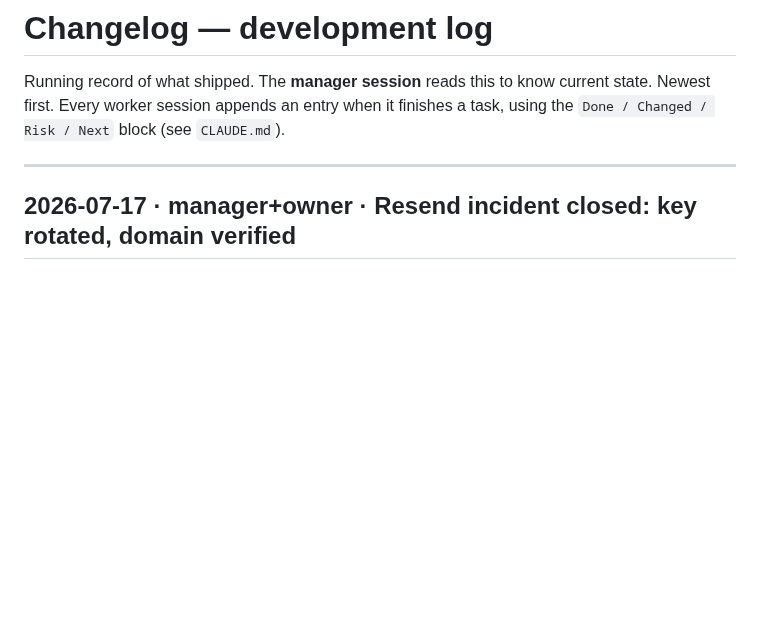
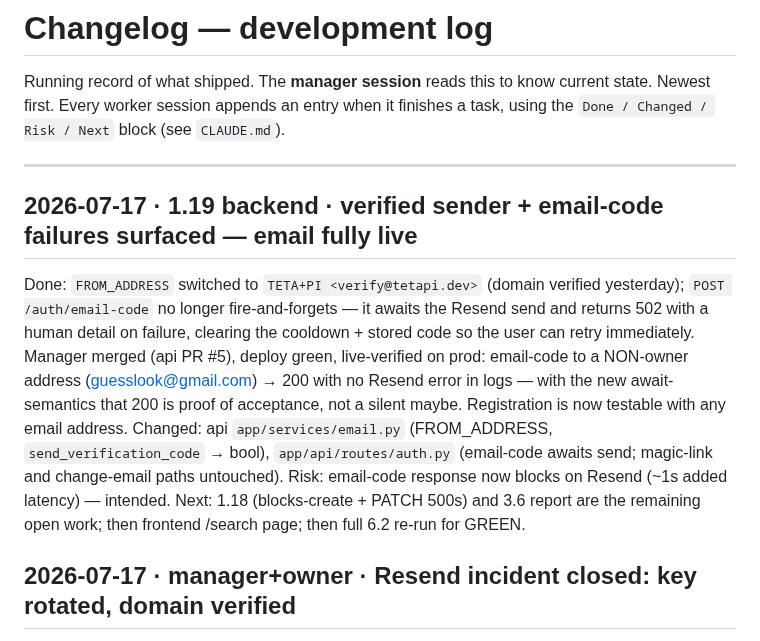
Before and after one commit to teta-pi/infra, a Markdown page: docs/changelog.md, the part around the change. GitHub-like rendering; blank space fills up the shorter version.

Commit message:
docs: 1.19 done — verified sender live, email-code failures surfaced
Co-Authored-By: Claude Fable 5 <noreply@anthropic.com>

```diff
--- a/docs/changelog.md
+++ b/docs/changelog.md
@@ -5,6 +5,22 @@ state. Newest first. Every worker session appends an entry when it finishes a ta
 using the `Done / Changed / Risk / Next` block (see `CLAUDE.md`).
 
 ---
+
+## 2026-07-17 · 1.19 backend · verified sender + email-code failures surfaced — email fully live
+Done: `FROM_ADDRESS` switched to `TETA+PI <verify@tetapi.dev>` (domain verified
+yesterday); `POST /auth/email-code` no longer fire-and-forgets — it awaits the
+Resend send and returns 502 with a human detail on failure, clearing the
+cooldown + stored code so the user can retry immediately. Manager merged
+(api PR #5), deploy green, live-verified on prod: email-code to a NON-owner
+address (guesslook@gmail.com) → 200 with no Resend error in logs — with the
+new await-semantics that 200 is proof of acceptance, not a silent maybe.
+Registration is now testable with any email address.
+Changed: api `app/services/email.py` (FROM_ADDRESS, `send_verification_code`
+→ bool), `app/api/routes/auth.py` (email-code awaits send; magic-link and
+change-email paths untouched).
+Risk: email-code response now blocks on Resend (~1s added latency) — intended.
+Next: 1.18 (blocks-create + PATCH 500s) and 3.6 report are the remaining
+open work; then frontend /search page; then full 6.2 re-run for GREEN.
 
 ## 2026-07-17 · manager+owner · Resend incident closed: key rotated, domain verified
 Done: (1) **key rotation** — a Resend API key was exposed in a session
```
Also changed, not shown: docs/roadmap.md (+1 -1 lines).
